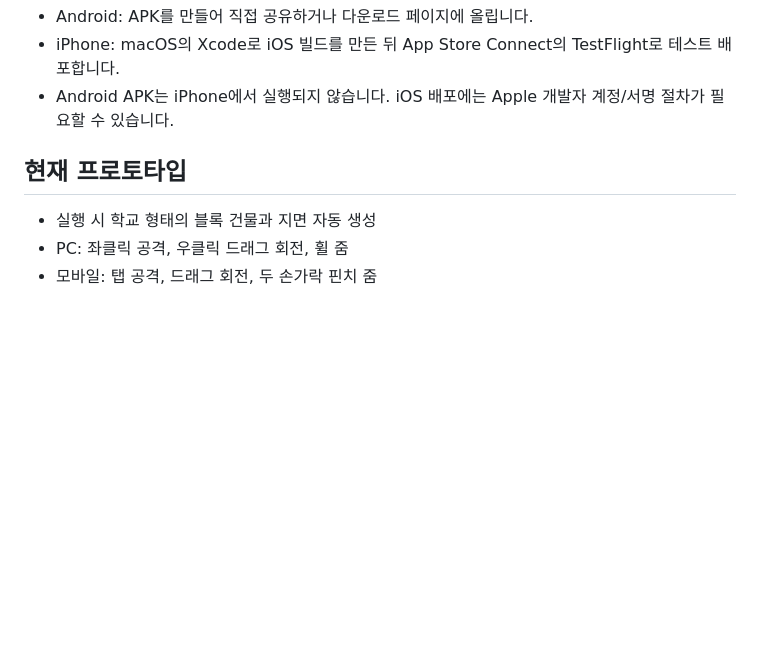
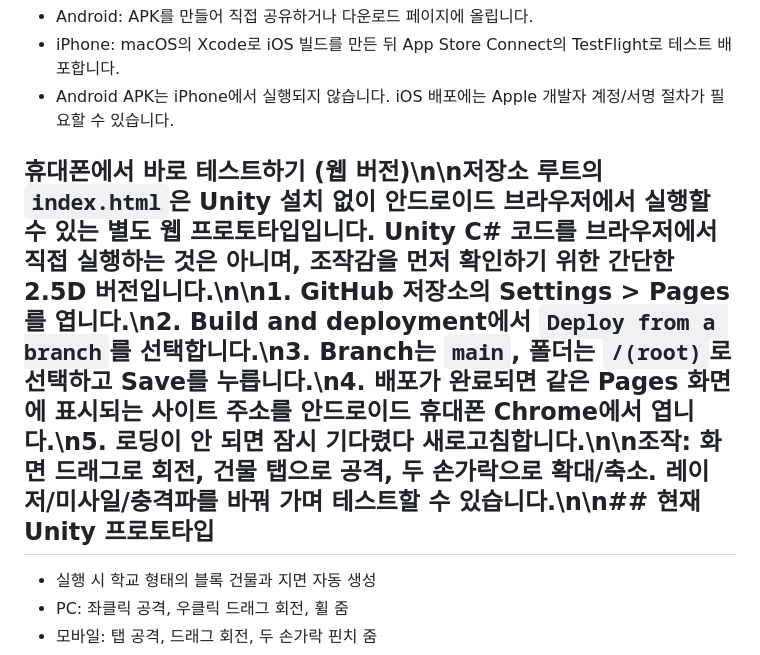
Before and after one commit to kimmb3217-droid/Crushing-Gyeongdeok-Middle-School, a Markdown page: README.md, the part around the change. Rendered like a GitHub page; blank space fills up the shorter version.

Commit message:
Document mobile browser testing steps

```diff
--- a/README.md
+++ b/README.md
@@ -7,7 +7,7 @@ Solar Smash에서 영감을 받은 **가상의 3D 건물 파괴 샌드박스**
 - iPhone: macOS의 Xcode로 iOS 빌드를 만든 뒤 App Store Connect의 TestFlight로 테스트 배포합니다.
 - Android APK는 iPhone에서 실행되지 않습니다. iOS 배포에는 Apple 개발자 계정/서명 절차가 필요할 수 있습니다.
 
-## 현재 프로토타입
+## 휴대폰에서 바로 테스트하기 (웹 버전)\n\n저장소 루트의 `index.html`은 Unity 설치 없이 안드로이드 브라우저에서 실행할 수 있는 별도 웹 프로토타입입니다. Unity C# 코드를 브라우저에서 직접 실행하는 것은 아니며, 조작감을 먼저 확인하기 위한 간단한 2.5D 버전입니다.\n\n1. GitHub 저장소의 **Settings > Pages**를 엽니다.\n2. **Build and deployment**에서 `Deploy from a branch`를 선택합니다.\n3. Branch는 `main`, 폴더는 `/(root)`로 선택하고 **Save**를 누릅니다.\n4. 배포가 완료되면 같은 Pages 화면에 표시되는 사이트 주소를 안드로이드 휴대폰 Chrome에서 엽니다.\n5. 로딩이 안 되면 잠시 기다렸다 새로고침합니다.\n\n조작: 화면 드래그로 회전, 건물 탭으로 공격, 두 손가락으로 확대/축소. 레이저/미사일/충격파를 바꿔 가며 테스트할 수 있습니다.\n\n## 현재 Unity 프로토타입
 - 실행 시 학교 형태의 블록 건물과 지면 자동 생성
 - PC: 좌클릭 공격, 우클릭 드래그 회전, 휠 줌
 - 모바일: 탭 공격, 드래그 회전, 두 손가락 핀치 줌
```
